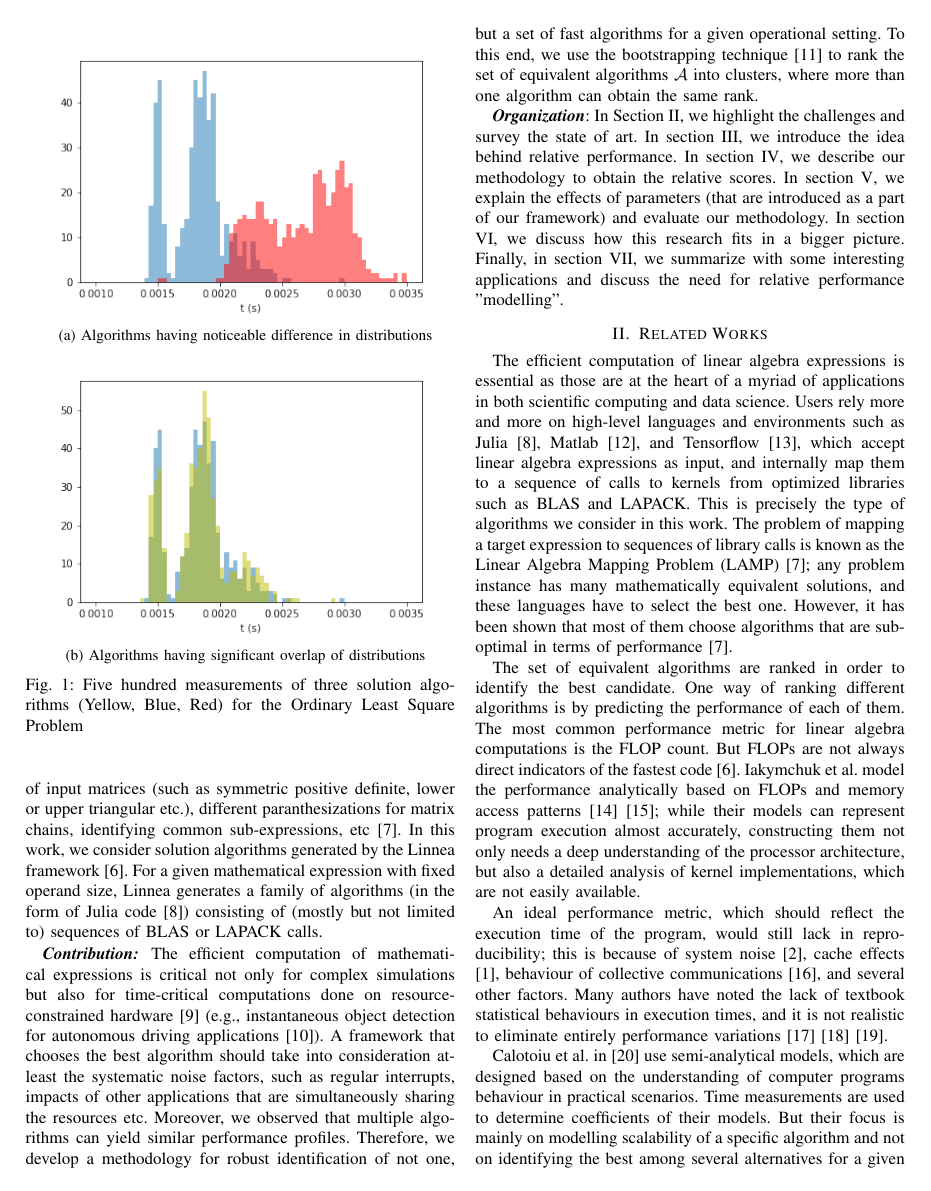
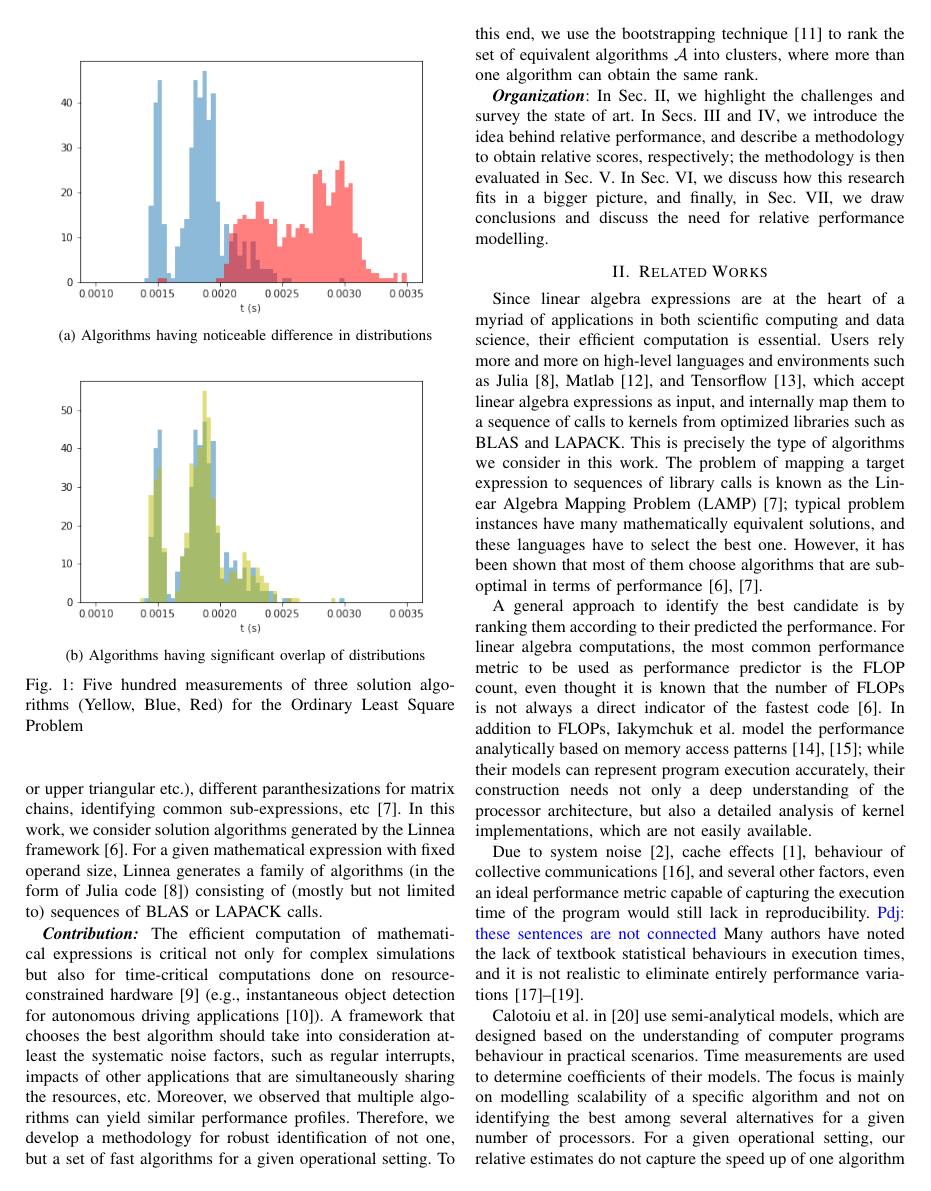
Before and after one commit to as641651/PMBS2020, a LaTeX paper (pmbs2020.tex): page 2 of 11. Compiled offline with pdfLaTeX.

Commit message:
abstr, intro, II -- done

```diff
--- a/pmbs2020.tex
+++ b/pmbs2020.tex
@@ -138,34 +142,51 @@ In practice, many more than two algorithms have to be considered.  For instance,
 %the product $H^{T}H$ could be computed both by the kernel $gemm$, which implements matrix matrix multiplications, and by calling a different kernel $syrk$, which instead computes a symmetric rank-k update.
-All these different algorithms arise by considering properties of input matrices (such as symmetric positive definite, lower or upper triangular etc.), different paranthesizations for matrix chains, identifying common sub-expressions, etc \cite{psarras2019linear}. In this work, we consider solution algorithms generated by the Linnea framework \cite{barthels2019linnea}. For a given mathematical expression with fixed operand size, Linnea generates a family of algorithms (in the form of Julia code \cite{julia}) consisting of (mostly but not limited to) sequences of BLAS or LAPACK calls.
+All these different algorithms arise by considering properties of input matrices (such as symmetric positive definite, lower or upper triangular etc.), different paranthesizations for matrix chains, identifying common sub-expressions, etc \cite{psarras2019linear}. In this work, we consider solution algorithms generated by the Linnea framework~\cite{barthels2019linnea}. For a given mathematical expression with fixed operand size, Linnea generates a family of algorithms (in the form of Julia code~\cite{julia}) consisting of (mostly but not limited to) sequences of BLAS or LAPACK calls.
 
 \textbf{\textit{Contribution:} }The efficient computation of mathematical expressions is critical not only for complex
 simulations but also for time-critical computations done on resource-constrained hardware \cite{towardsEdgeComputing}
 (e.g., instantaneous object detection for autonomous driving applications \cite{connectedvehicles}). A framework that
 chooses the best algorithm should take into consideration at-least the systematic noise factors, such as  regular
-interrupts, impacts of  other applications that are simultaneously sharing the resources etc. Moreover, we observed that
-multiple algorithms can yield similar performance profiles. Therefore,  we develop a methodology for robust identification of not one, but a set of  fast algorithms for a given operational setting. To this end, we use the bootstrapping technique\cite{bootstrap} to rank the set of equivalent algorithms $\mathcal{A}$ into clusters, where more than one algorithm can obtain the same rank.
+interrupts, impacts of  other applications that are simultaneously sharing the resources, etc. Moreover, we observed that
+multiple algorithms can yield similar performance profiles. Therefore,  we develop a methodology for robust identification of not one, but a set of  fast algorithms for a given operational setting. To this end, we use the bootstrapping technique~\cite{bootstrap} to rank the set of equivalent algorithms $\mathcal{A}$ into clusters, where more than one algorithm can obtain the same rank.
 
-\textit{\textbf{Organization}}: In Section \ref{sec:rel}, we highlight the challenges and survey the state of art. In section \ref{sec:torel},  we introduce the idea behind relative performance. In section \ref{sec:met}, we describe our methodology to obtain the relative scores. In section \ref{sec:exp}, we explain the effects of parameters (that are introduced as a part of our framework) and evaluate our methodology. In section \ref{sec:app}, we discuss how this research fits in a bigger picture. Finally, in section \ref{sec:con}, we  summarize with some interesting applications and discuss the need for relative performance "modelling".
+\textit{\textbf{Organization}}: In Sec.~\ref{sec:rel}, we highlight the challenges and survey the state of art. In
+Secs.~\ref{sec:torel} and~\ref{sec:met}, we introduce the idea behind relative performance, and describe a methodology
+to obtain relative scores, respectively; the methodology is then evaluated in Sec.~\ref{sec:exp}.
+In Sec.~\ref{sec:app}, we discuss how this research fits in a bigger picture, and finally, in Sec.~\ref{sec:con}, we
+draw conclusions and discuss the need for relative performance modelling.
 
 
 \section{Related Works}
 \label{sec:rel}
 
-The efficient computation of linear algebra expressions is essential as those are at the heart of a myriad of
-applications in both scientific computing and data science. Users rely more and more on high-level languages and
-environments such as Julia\cite{julia}, Matlab\cite{MatlabOTB}, and Tensorflow\cite{tensorflow}, which accept linear
+Since linear algebra expressions are at the heart of a myriad of
+applications in both scientific computing and data science,
+their efficient computation is essential. Users rely more and more on high-level languages and
+environments such as Julia~\cite{julia}, Matlab~\cite{MatlabOTB}, and Tensorflow~\cite{tensorflow}, which accept linear
 algebra expressions as input, and internally map them to a sequence of calls to kernels from optimized libraries such as
 BLAS and LAPACK. This is precisely the type of algorithms we consider in this work. The problem of mapping a target
-expression to sequences of library calls is known as the Linear Algebra Mapping Problem (LAMP)\cite{psarras2019linear};
-any problem instance has many mathematically equivalent solutions, and these languages have to select the best
-one. However, it has been shown that most of them choose algorithms that are sub-optimal in terms of performance\cite{psarras2019linear}.
+expression to sequences of library calls is known as the Linear Algebra Mapping Problem (LAMP)~\cite{psarras2019linear};
+typical problem instances have many mathematically equivalent solutions, and these languages have to select the best
+one. However, it has been shown that most of them choose algorithms that are sub-optimal in terms of performance~\cite{psarras2019linear,barthels2019linnea}.
 
-The set of equivalent algorithms are ranked in order to identify the best candidate. One way of ranking different algorithms is by predicting the performance of each of them. The most common performance metric for linear algebra computations is the FLOP count. But FLOPs are not always direct indicators of the fastest code\cite{barthels2019linnea}. Iakymchuk et al. model the performance analytically based on FLOPs and memory access patterns\cite{iakymchuk2012modeling} \cite{iakymchuk2011execution}; while their models can represent program execution almost accurately, constructing them not only needs a deep understanding of the processor architecture, but also a detailed analysis of kernel implementations, which are not easily available.
+A general approach to identify the best candidate is by ranking them according to their predicted the performance.
+For linear algebra computations, the
+most common performance metric to be used as performance predictor is the FLOP count, even thought it is known that the
+number of FLOPs is not always a direct indicator of the fastest code~\cite{barthels2019linnea}. In addition to FLOPs,
+Iakymchuk et al. model the performance analytically based on memory access
+patterns~\cite{iakymchuk2012modeling,iakymchuk2011execution}; while their models can represent program execution
+accurately, their construction needs not only a deep understanding of the processor architecture, but also a detailed analysis of kernel implementations, which are not easily available.
 
-An ideal performance metric, which should reflect the execution time of the program, would still lack in reproducibility; this is because of system noise \cite{hoefler2010characterizing}, cache effects\cite{peise2014cache}, behaviour of
-collective communications \cite{agarwal2005impact}, and several other factors. Many authors have noted the lack of
-textbook statistical behaviours in execution times, and it is not realistic to eliminate entirely performance variations \cite{robustbenchmarking} \cite{trackingPerfVariation} \cite{statiscalperfCompare}.
+Due to system noise~\cite{hoefler2010characterizing}, cache effects~\cite{peise2014cache}, behaviour of
+collective communications \cite{agarwal2005impact}, and several other factors,
+even an ideal performance metric capable of capturing the execution time of the program would still lack in
+reproducibility. \p{these sentences are not connected}
+Many authors have noted the lack of textbook statistical behaviours in execution times, and it is not realistic to eliminate entirely performance variations~\cite{robustbenchmarking,trackingPerfVariation,statiscalperfCompare}.
 
-Calotoiu et al. in \cite{calotoiu2013} use semi-analytical models, which are designed based on the understanding of computer programs behaviour in practical scenarios. Time measurements are used to determine coefficients of their models. But their focus is mainly on modelling scalability of a specific algorithm and not on identifying the best among several alternatives for a given number of processors. Our relative estimates does not capture the speed up of one algorithm over the other, but separates the fastest algorithm(s) from the rest for a given operational setting.
+Calotoiu et al. in \cite{calotoiu2013} use semi-analytical models, which are designed based on the understanding of
+computer programs behaviour in practical scenarios. Time measurements are used to determine coefficients of their
+models. The focus is mainly on modelling scalability of a specific algorithm and not on identifying the best among
+several alternatives for a given number of processors. For a given operational setting, our relative estimates do not
+capture the speed up of one algorithm over the other; instead, theyt separate the fastest algorithm(s) from the rest.
 % without an accurate assessment of its(their) performance.
 
```
Also changed, not shown: pmbs2020.tex (42 more changed lines).
